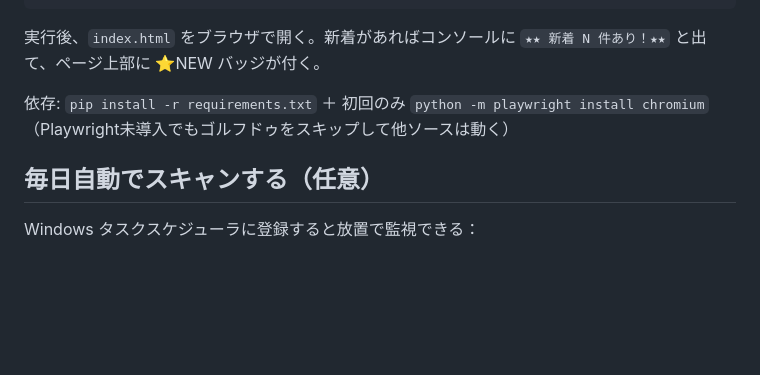
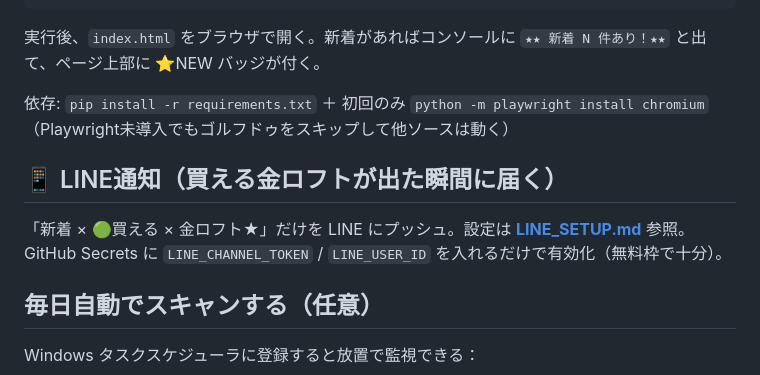
Before and after one commit to nekokaitaidesu-cpu/kamui-tp07-finder, a Markdown page: README.md, the part around the change. Drawn GitHub-style; blank space fills up the shorter version.

Commit message:
LINE設定ガイド(LINE_SETUP.md)追加

```diff
--- a/README.md
+++ b/README.md
@@ -44,6 +44,10 @@ python finder.py
 依存: `pip install -r requirements.txt` ＋ 初回のみ `python -m playwright install chromium`
 （Playwright未導入でもゴルフドゥをスキップして他ソースは動く）
 
+## 📱 LINE通知（買える金ロフトが出た瞬間に届く）
+「新着 × 🟢買える × 金ロフト★」だけを LINE にプッシュ。設定は **[LINE_SETUP.md](LINE_SETUP.md)** 参照。
+GitHub Secrets に `LINE_CHANNEL_TOKEN` / `LINE_USER_ID` を入れるだけで有効化（無料枠で十分）。
+
 ## 毎日自動でスキャンする（任意）
 
 Windows タスクスケジューラに登録すると放置で監視できる：
```
Also changed, not shown: LINE_SETUP.md (added, +58 -0 lines).
